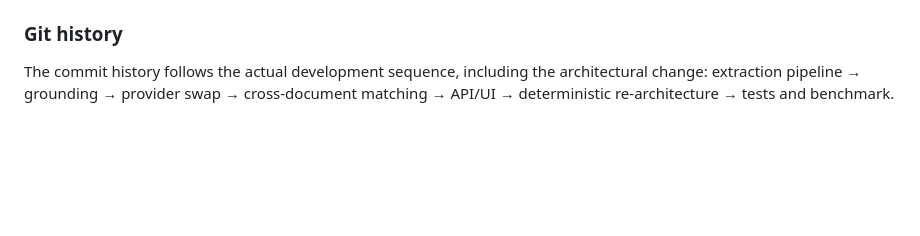
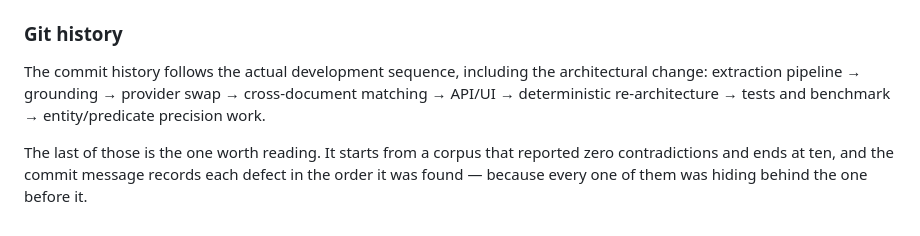
Before and after one commit to ritik-roushan-rana/fact-knowledge-layer, a Markdown page: README.md, the part around the change. Rendered like a GitHub page; blank space fills up the shorter version.

Commit message:
Point the git-history note at the precision work

```diff
--- a/README.md
+++ b/README.md
@@ -738,4 +738,9 @@ so results can be inspected without running anything.
 The commit history follows the actual development sequence, including the
 architectural change: extraction pipeline → grounding → provider swap →
 cross-document matching → API/UI → deterministic re-architecture → tests and
-benchmark.
+benchmark → entity/predicate precision work.
+
+The last of those is the one worth reading. It starts from a corpus that
+reported zero contradictions and ends at ten, and the commit message records
+each defect in the order it was found — because every one of them was hiding
+behind the one before it.
```
